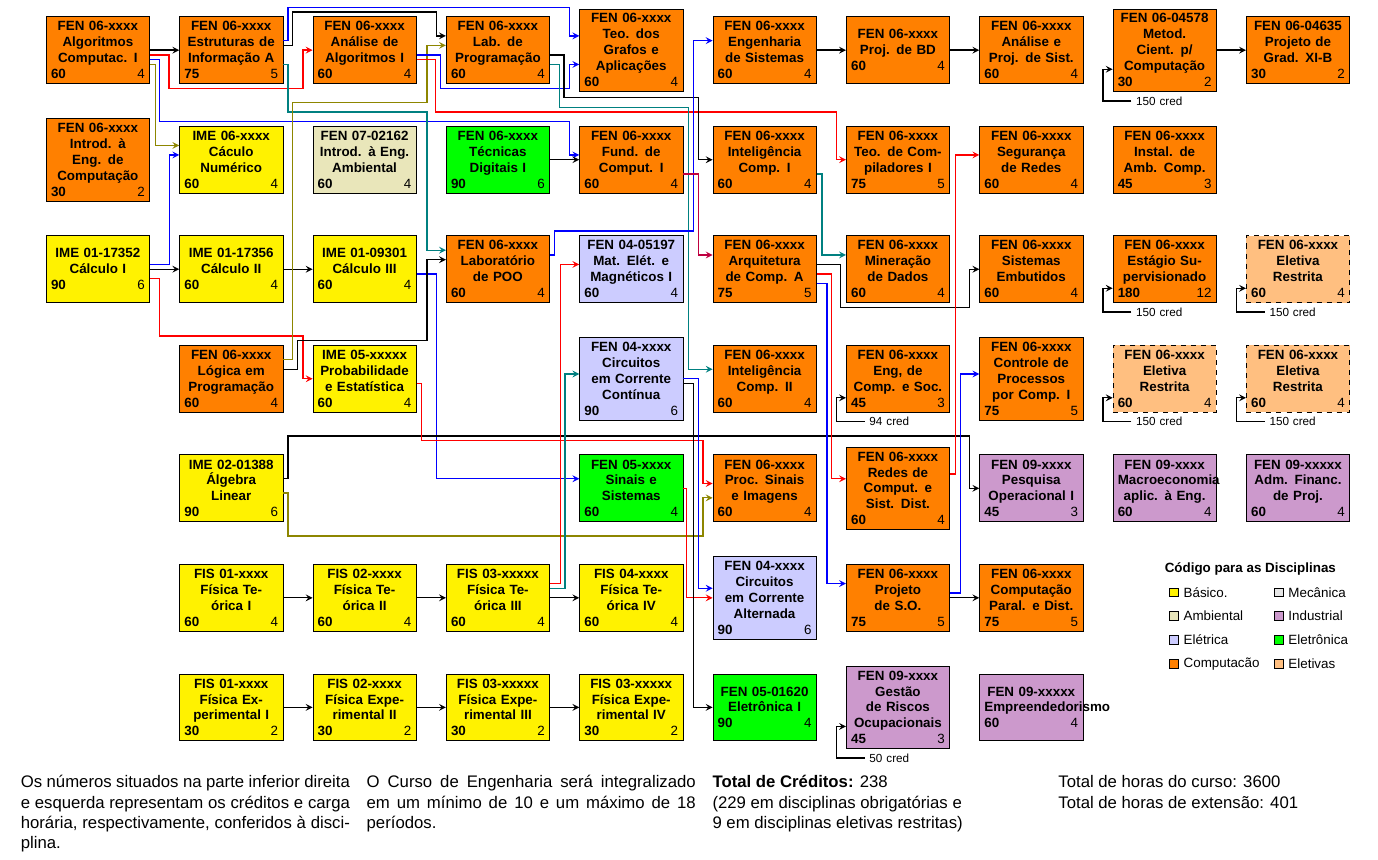
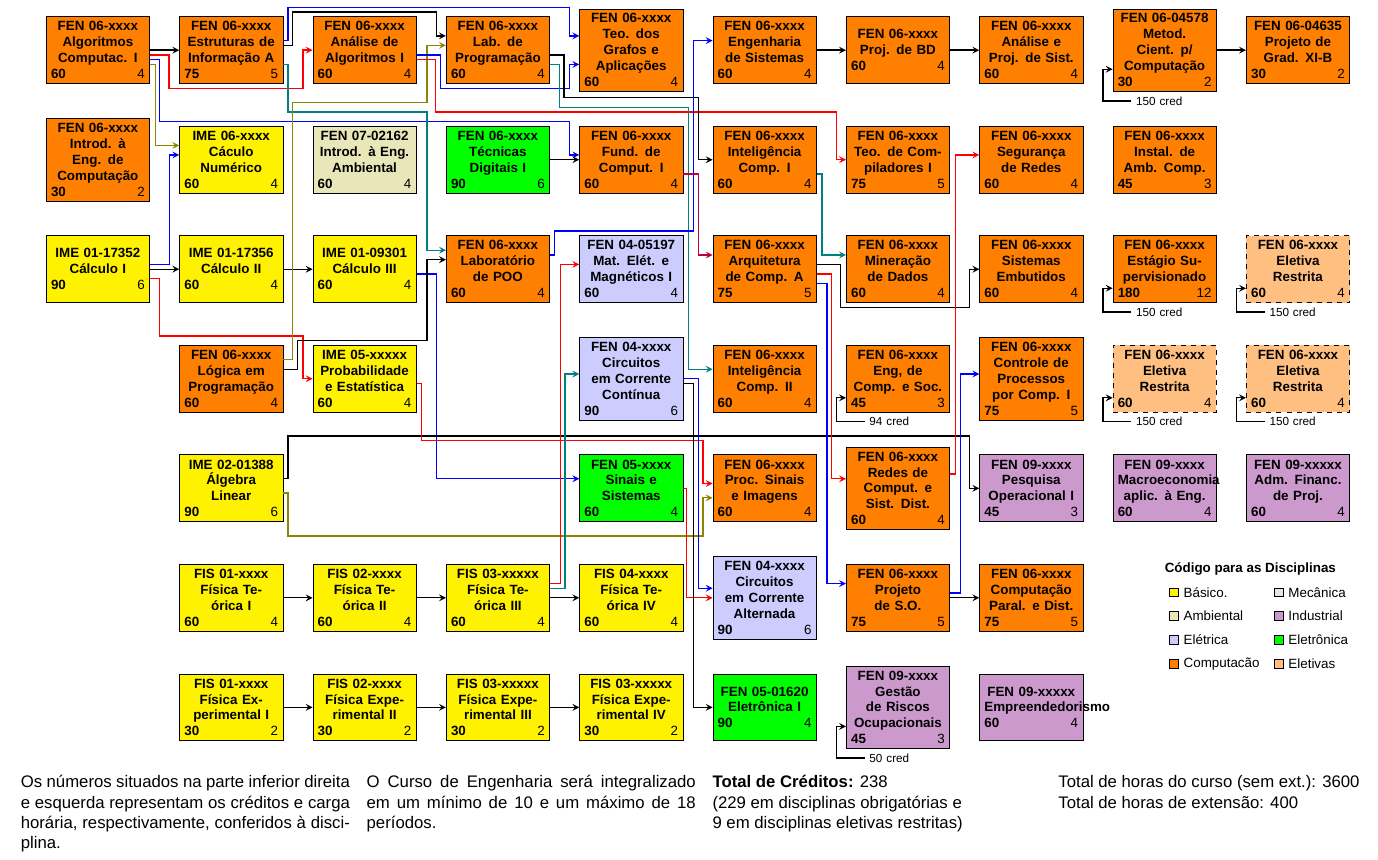
Before and after one commit to jaraujouerj/CurriculoDesc2024, a LaTeX document (fluxogramaEngenhariaComputacao.tex): part of the page, cut so that both start at the same text. Compiled offline with XeLaTeX; a missing font is replaced by an installed copy or a similar font.

Commit message:
Legenda corrigida para sem ext.

```diff
--- a/fluxogramaEngenhariaComputacao.tex
+++ b/fluxogramaEngenhariaComputacao.tex
@@ -308,7 +308,7 @@
 \setcounter{hextensao}{\the\value{thoras}}
 \divide\value{hextensao} by 9
 \addtocounter{thoras}{\the\value{hextensao}}
-\addtocounter{hextensao}{1} % Arredonda para cima
+%\addtocounter{hextensao}{1} % Arredonda para cima
 
 \vspace{-4mm}
 \setlength\parindent{0pt}
@@ -328,7 +328,7 @@
 
   \columnbreak
   %Total de horas-aula do curso: \the\value{haula}\\
-  Total de horas do curso: \the\value{haula}\\
+  Total de horas do curso (sem ext.): \the\value{haula}\\
   Total de horas de extensão: \the\value{hextensao}
 
 
```
